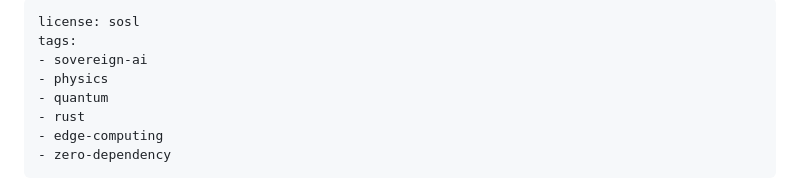
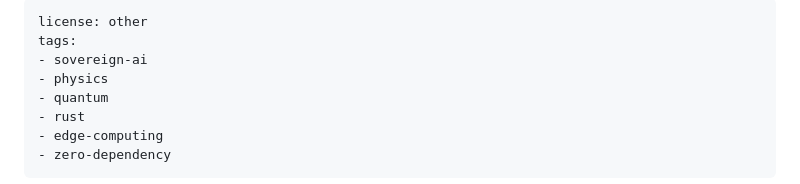
Before and after one commit to mj3853001-pixel/cosmic-fusion-unified-v4, a Markdown page: README.md, the part around the change. Drawn GitHub-style.

Commit message:
Fix license metadata

```diff
--- a/README.md
+++ b/README.md
@@ -1,5 +1,5 @@
 ---
-license: sosl
+license: other
 tags:
 - sovereign-ai
 - physics
```
